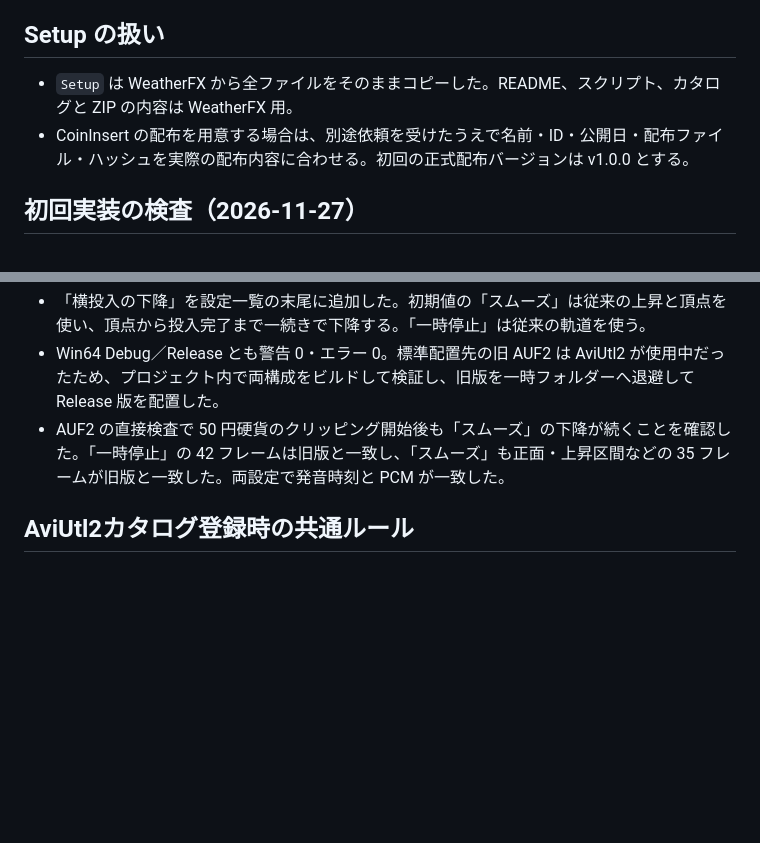
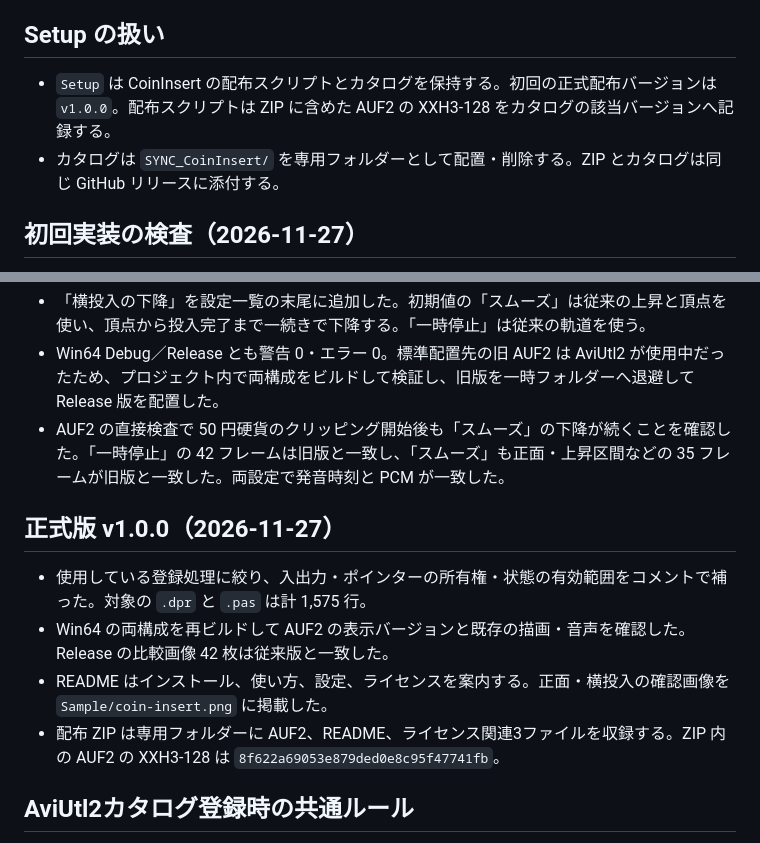
Before and after one commit to vramwiz/SYNC_CoinInsert, a Markdown page: note.md, 2 parts joined by grey strips. Drawn GitHub-style; blank space fills up the shorter version.

```diff
--- a/note.md
+++ b/note.md
@@ -60,8 +60,8 @@ cmd /c 'call "C:\Program Files (x86)\Embarcadero\Studio\37.0\bin\rsvars.bat" &&
 
 ## Setup の扱い
 
-- `Setup` は WeatherFX から全ファイルをそのままコピーした。README、スクリプト、カタログと ZIP の内容は WeatherFX 用。
-- CoinInsert の配布を用意する場合は、別途依頼を受けたうえで名前・ID・公開日・配布ファイル・ハッシュを実際の配布内容に合わせる。初回の正式配布バージョンは v1.0.0 とする。
+- `Setup` は CoinInsert の配布スクリプトとカタログを保持する。初回の正式配布バージョンは `v1.0.0`。配布スクリプトは ZIP に含めた AUF2 の XXH3-128 をカタログの該当バージョンへ記録する。
+- カタログは `SYNC_CoinInsert/` を専用フォルダーとして配置・削除する。ZIP とカタログは同じ GitHub リリースに添付する。
 
 ## 初回実装の検査（2026-11-27）
 
@@ -77,6 +77,13 @@ cmd /c 'call "C:\Program Files (x86)\Embarcadero\Studio\37.0\bin\rsvars.bat" &&
 - Win64 Debug／Release とも警告 0・エラー 0。標準配置先の旧 AUF2 は AviUtl2 が使用中だったため、プロジェクト内で両構成をビルドして検証し、旧版を一時フォルダーへ退避して Release 版を配置した。
 - AUF2 の直接検査で 50 円硬貨のクリッピング開始後も「スムーズ」の下降が続くことを確認した。「一時停止」の 42 フレームは旧版と一致し、「スムーズ」も正面・上昇区間などの 35 フレームが旧版と一致した。両設定で発音時刻と PCM が一致した。
 
+## 正式版 v1.0.0（2026-11-27）
+
+- 使用している登録処理に絞り、入出力・ポインターの所有権・状態の有効範囲をコメントで補った。対象の `.dpr` と `.pas` は計 1,575 行。
+- Win64 の両構成を再ビルドして AUF2 の表示バージョンと既存の描画・音声を確認した。Release の比較画像 42 枚は従来版と一致した。
+- README はインストール、使い方、設定、ライセンスを案内する。正面・横投入の確認画像を `Sample/coin-insert.png` に掲載した。
+- 配布 ZIP は専用フォルダーに AUF2、README、ライセンス関連3ファイルを収録する。ZIP 内の AUF2 の XXH3-128 は `8f622a69053e879ded0e8c95f47741fb`。
+
 ## AviUtl2カタログ登録時の共通ルール
 
 1. **概要は35文字以内。** `Setup/*.catalog.json` の `summary` は、JSONのエスケープ表記ではなく実際の表示文字列を数える。機能の詳細や補足は概要に詰め込まず、説明・READMEに記載する。
```
Also changed, not shown: README.md (+16 -3 lines), Setup/README.md (+8 -28 lines), Sample/coin-insert.png (added), 12 other files.
